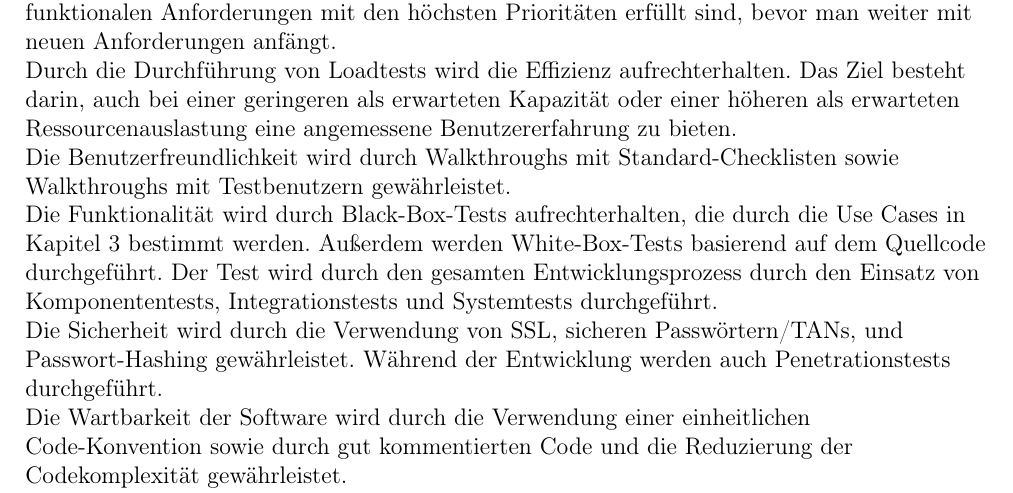
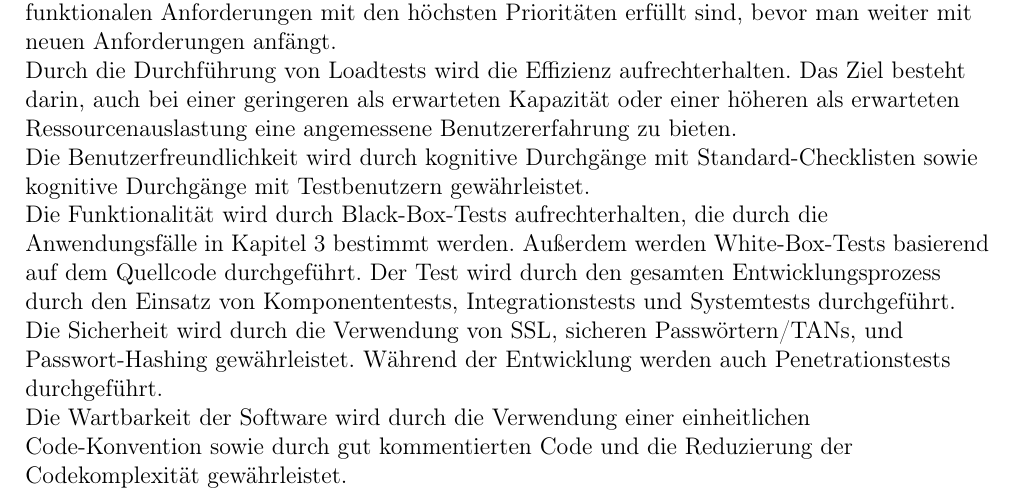
Before and after one commit to dnguyen141/ViViPlayer, a LaTeX document (specification/SWP-WS2122-ViViPlayer3-Spec-v02.tex, which reads specification/sections/kapitel4.tex): part of page 23 of 34, cut so that both start at the same text. Compiled offline with pdfLaTeX.

Commit message:
Update specification/sections/kapitel4.tex

```diff
--- a/specification/sections/kapitel4.tex
+++ b/specification/sections/kapitel4.tex
@@ -36,9 +35,9 @@
 	\linebreak
     Durch die Durchführung von Loadtests wird die Effizienz aufrechterhalten. Das Ziel besteht darin, auch bei einer geringeren als erwarteten Kapazität oder einer höheren als erwarteten Ressourcenauslastung eine angemessene Benutzererfahrung zu bieten.
 	\linebreak
-	Die Benutzerfreundlichkeit wird durch Walkthroughs mit Standard-Checklisten sowie Walkthroughs mit Testbenutzern gewährleistet.
+	Die Benutzerfreundlichkeit wird durch kognitive Durchgänge mit Standard-Checklisten sowie kognitive Durchgänge mit Testbenutzern gewährleistet.
 	\linebreak
-	Die Funktionalität wird durch Black-Box-Tests aufrechterhalten, die durch die Use Cases in Kapitel 3 bestimmt werden. Außerdem werden White-Box-Tests basierend auf dem Quellcode durchgeführt. Der Test wird durch den gesamten Entwicklungsprozess durch den Einsatz von Komponententests, Integrationstests und Systemtests durchgeführt.
+	Die Funktionalität wird durch Black-Box-Tests aufrechterhalten, die durch die Anwendungsfälle in Kapitel 3 bestimmt werden. Außerdem werden White-Box-Tests basierend auf dem Quellcode durchgeführt. Der Test wird durch den gesamten Entwicklungsprozess durch den Einsatz von Komponententests, Integrationstests und Systemtests durchgeführt.
 	\linebreak
 	Die Sicherheit wird durch die Verwendung von SSL, sicheren Passwörtern/TANs, und Passwort-Hashing gewährleistet. Während der Entwicklung werden auch Penetrationstests durchgeführt.
 	\linebreak
```
Also changed, not shown: specification/sections/kapitel4.tex (5 more changed lines).
